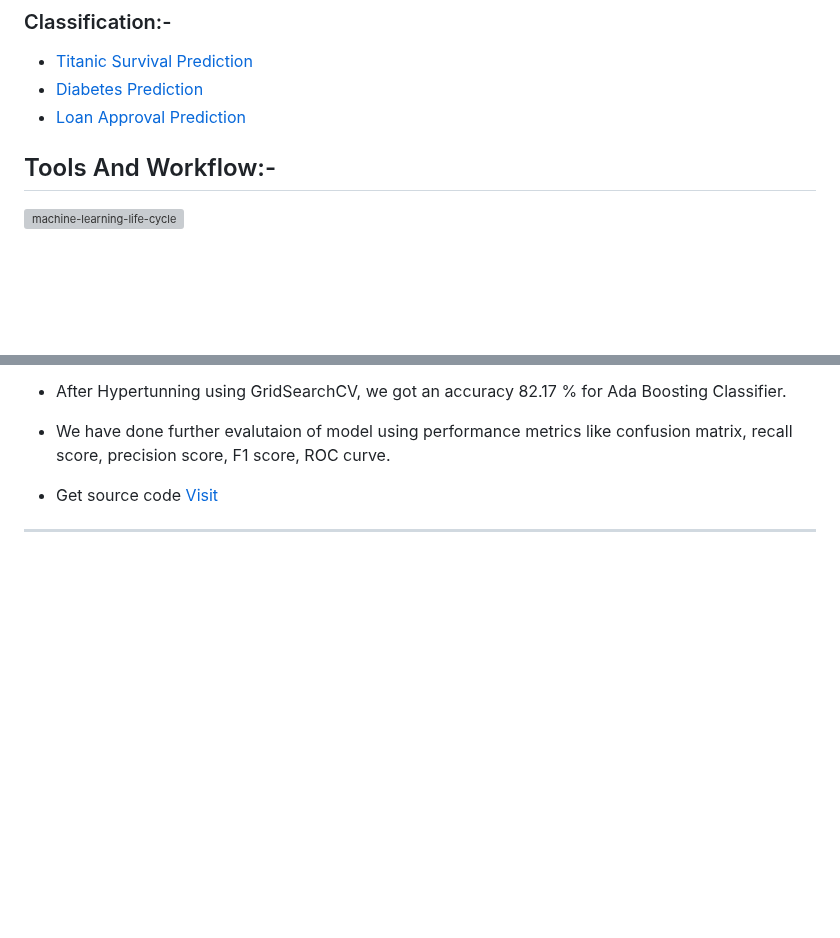
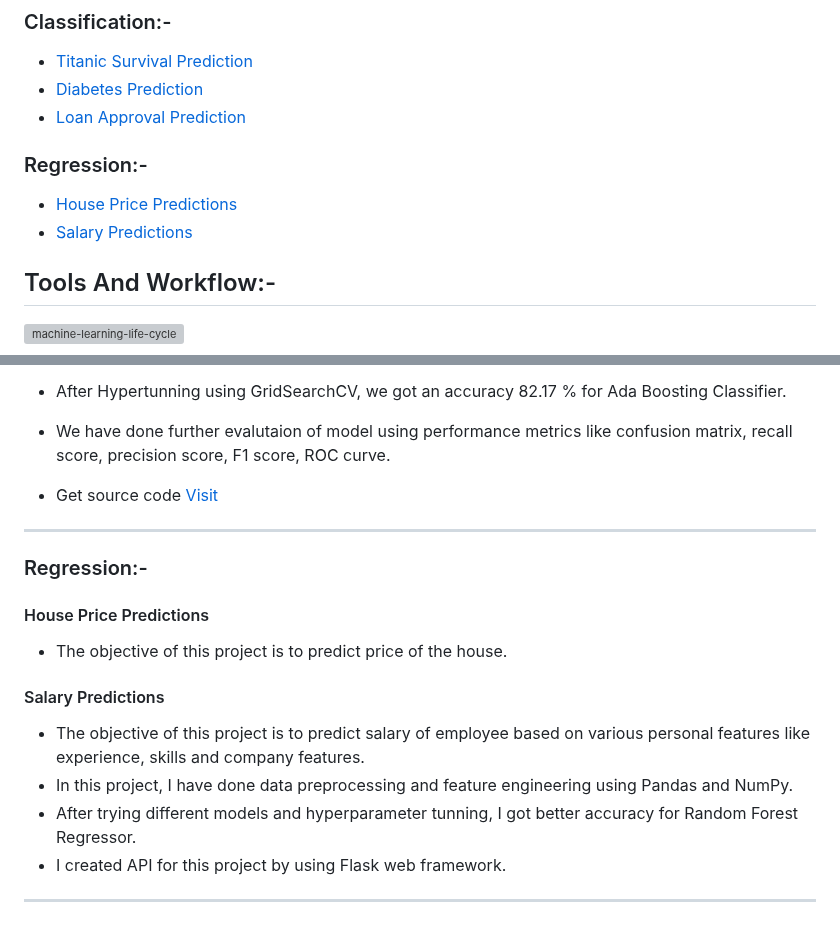
Before and after one commit to ShreyasKadam77/Machine_Learning_Projects, a Markdown page: README.md, 2 parts joined by grey strips. Drawn GitHub-style; blank space fills up the shorter version; grey boxes are pictures that could not be loaded.

```diff
--- a/README.md
+++ b/README.md
@@ -24,6 +24,10 @@ Here is list for every project in this repository and link to introduction of pr
 * <a href="#Titanic">Titanic Survival Prediction</a>
 * <a href="#Diabetes">Diabetes Prediction</a>
 * <a href="#LoanApproval">Loan Approval Prediction</a>
+
+### Regression:-
+* <a href="#HousePrice"> House Price Predictions </a>
+* <a href="#SalaryPredictions"> Salary Predictions </a>
 
 
 
@@ -81,7 +85,22 @@ Here is list for every project in this repository and link to introduction of pr
 * We have done further evalutaion of model using performance metrics like confusion matrix, recall score, precision score, F1 score, ROC curve.
 
 * Get source code [Visit][Loan Approval]
--------------------------------------------------------------------------------------------------------------------------------------------------------------------------
+-------------------------------------------------------------------------------------------------------------------------------------------
+
+### Regression:-
+
+<h4 id='HousePrice'> House Price Predictions</h4>
+
+* The objective of this project is to predict price of the house.
+
+<h4 id='SalaryPredictions'> Salary Predictions</h4>
+
+* The objective of this project is to predict salary of employee based on various personal features like experience, skills and company features.
+* In this project, I have done data preprocessing and feature engineering using Pandas and NumPy.
+* After trying different models and hyperparameter tunning, I got better accuracy for Random Forest Regressor.
+* I created API for this project by using Flask web framework.
+
+------------------------------
 
 
 
```
Also changed, not shown: other parts of README.md (+4 -0 lines).
